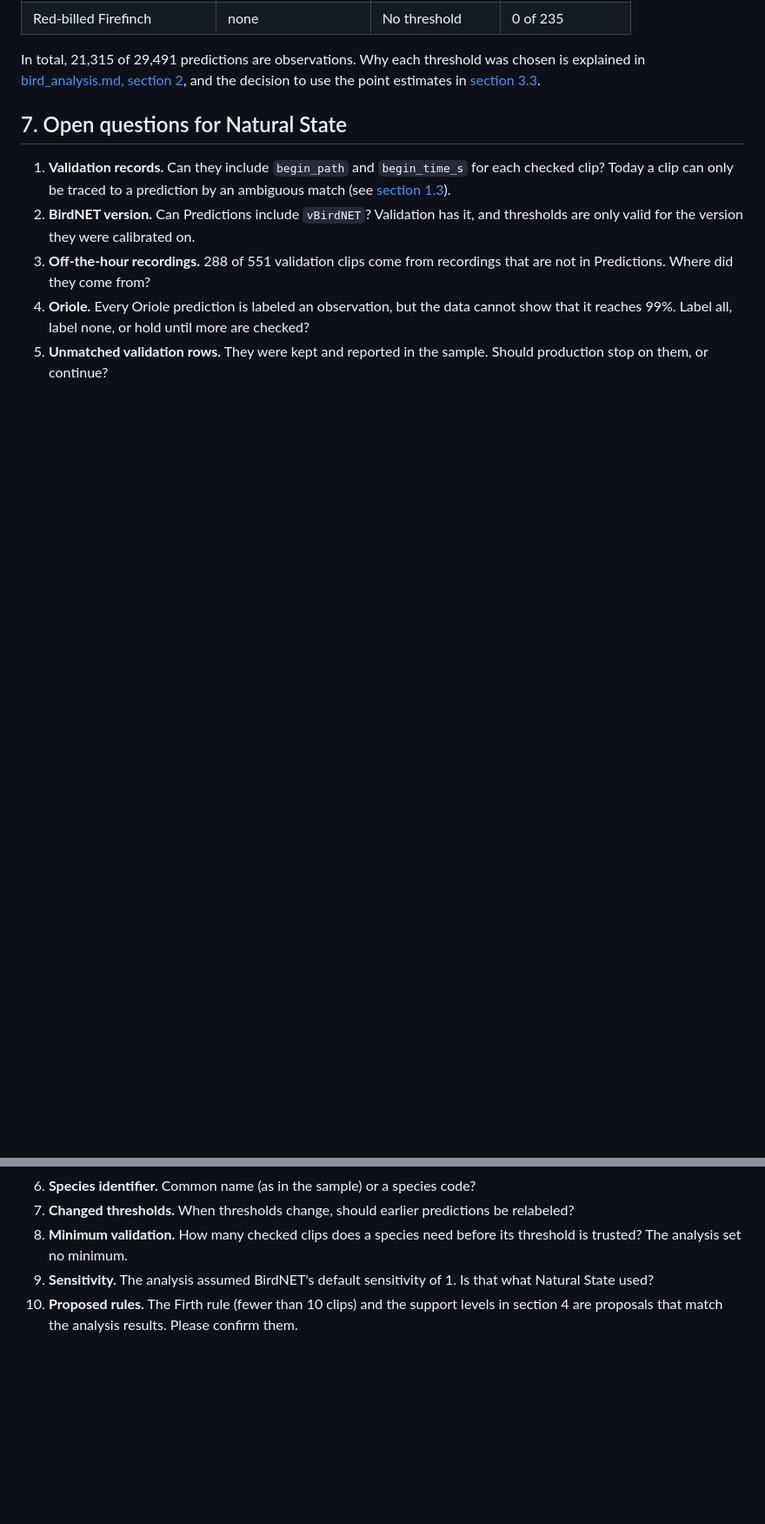
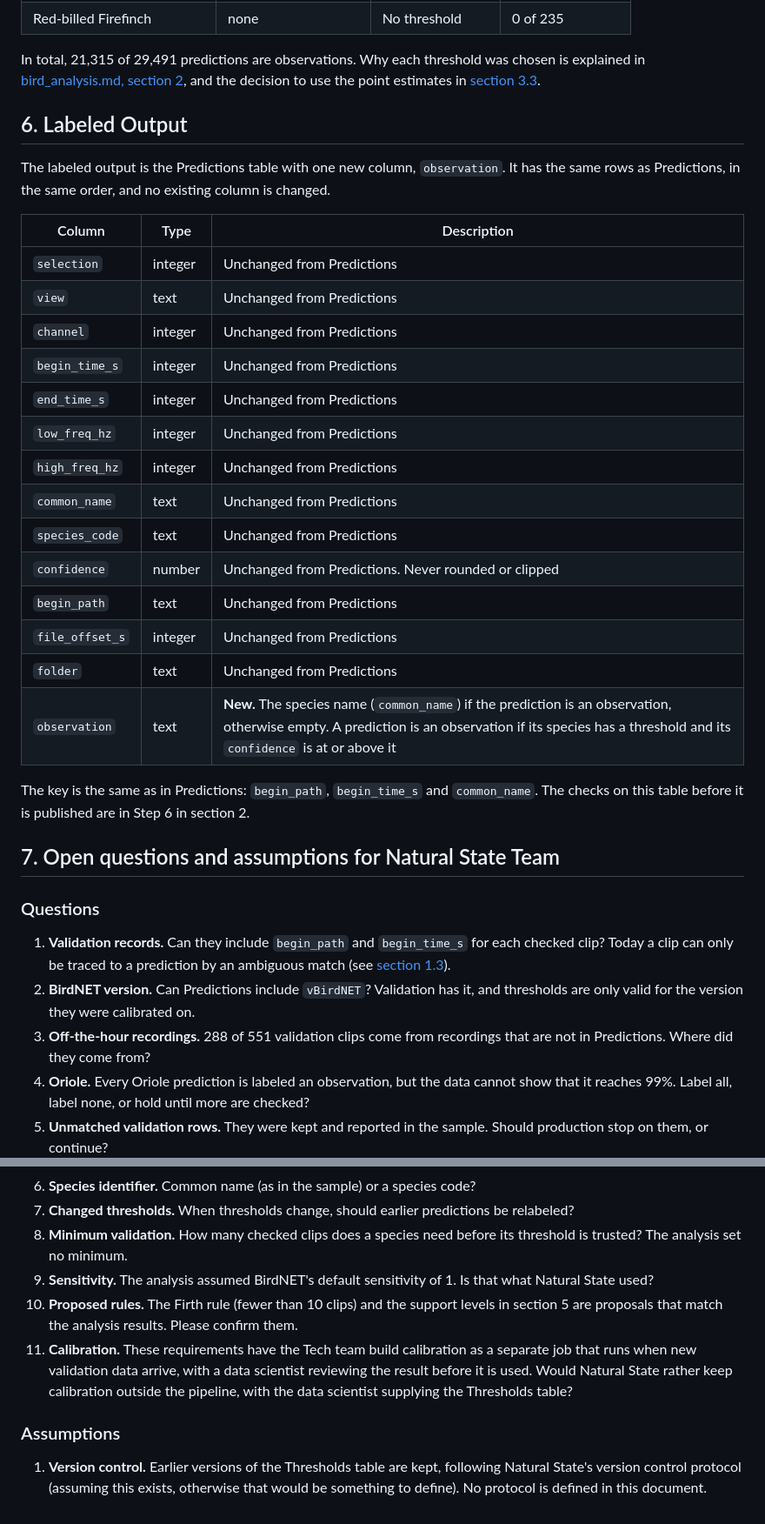
Before and after one commit to srcohen/NS_SDS_TakeHomeProject_SCohen, a Markdown page: Data_Birds/Tech_Requirements.md, 2 parts joined by grey strips. Shown at 87% size. Drawn GitHub-style; blank space fills up the shorter version.

```diff
--- a/Data_Birds/Tech_Requirements.md
+++ b/Data_Birds/Tech_Requirements.md
@@ -184,7 +227,33 @@ The build should reproduce these on the sample data.
 
 In total, 21,315 of 29,491 predictions are observations. Why each threshold was chosen is explained in [bird_analysis.md, section 2](bird_analysis.md#2-modelling-from-confidence-scores-to-species-thresholds), and the decision to use the point estimates in [section 3.3](bird_analysis.md#33-decision-operate-at-the-point-estimates).
 
-## 7. Open questions for Natural State
+
+## 6. Labeled Output
+
+The labeled output is the Predictions table with one new column, `observation`. It has the same rows as Predictions, in the same order, and no existing column is changed.
+
+| Column | Type | Description |
+|---|---|---|
+| `selection` | integer | Unchanged from Predictions |
+| `view` | text | Unchanged from Predictions |
+| `channel` | integer | Unchanged from Predictions |
+| `begin_time_s` | integer | Unchanged from Predictions |
+| `end_time_s` | integer | Unchanged from Predictions |
+| `low_freq_hz` | integer | Unchanged from Predictions |
+| `high_freq_hz` | integer | Unchanged from Predictions |
+| `common_name` | text | Unchanged from Predictions |
+| `species_code` | text | Unchanged from Predictions |
+| `confidence` | number | Unchanged from Predictions. Never rounded or clipped |
+| `begin_path` | text | Unchanged from Predictions |
+| `file_offset_s` | integer | Unchanged from Predictions |
+| `folder` | text | Unchanged from Predictions |
+| `observation` | text | **New.** The species name (`common_name`) if the prediction is an observation, otherwise empty. A prediction is an observation if its species has a threshold and its `confidence` is at or above it |
+
+The key is the same as in Predictions: `begin_path`, `begin_time_s` and `common_name`. The checks on this table before it is published are in Step 6 in section 2.
+
+## 7. Open questions and assumptions for Natural State Team
+
+### Questions
 
 1. **Validation records.** Can they include `begin_path` and `begin_time_s` for each checked clip? Today a clip can only be traced to a prediction by an ambiguous match (see [section 1.3](bird_analysis.md#13-cross-file-checks)).
 2. **BirdNET version.** Can Predictions include `vBirdNET`? Validation has it, and thresholds are only valid for the version they were calibrated on.
@@ -195,4 +264,9 @@ In total, 21,315 of 29,491 predictions are observations. Why each threshold was
 7. **Changed thresholds.** When thresholds change, should earlier predictions be relabeled?
 8. **Minimum validation.** How many checked clips does a species need before its threshold is trusted? The analysis set no minimum.
 9. **Sensitivity.** The analysis assumed BirdNET's default sensitivity of 1. Is that what Natural State used?
-10. **Proposed rules.** The Firth rule (fewer than 10 clips) and the support levels in section 4 are proposals that match the analysis results. Please confirm them.
+10. **Proposed rules.** The Firth rule (fewer than 10 clips) and the support levels in section 5 are proposals that match the analysis results. Please confirm them.
+11. **Calibration.** These requirements have the Tech team build calibration as a separate job that runs when new validation data arrive, with a data scientist reviewing the result before it is used. Would Natural State rather keep calibration outside the pipeline, with the data scientist supplying the Thresholds table?
+
+### Assumptions
+
+1. **Version control.** Earlier versions of the Thresholds table are kept, following Natural State's version control protocol (assuming this exists, otherwise that would be something to define). No protocol is defined in this document.
```
Also changed, not shown: other parts of Data_Birds/Tech_Requirements.md (+56 -13 lines).
